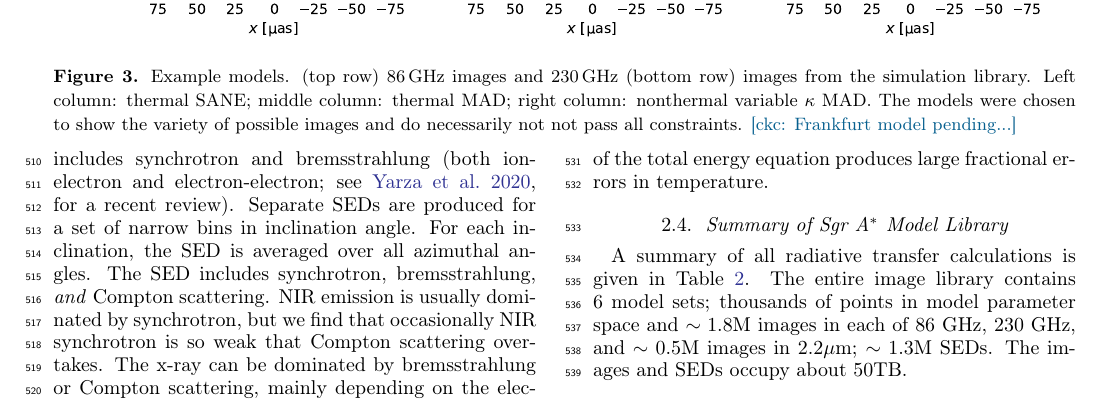
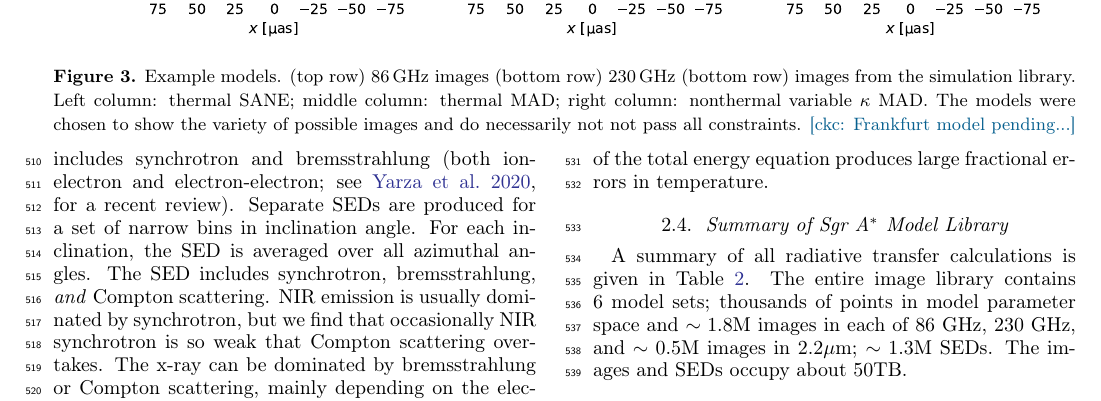
Before and after one commit to rndref/EHT_SGRA5, a LaTeX paper (main.tex, which reads models.tex): part of page 8 of 96, cut so that both start at the same text. Compiled offline with pdfLaTeX.

Commit message:
Updates from overleaf

```diff
--- a/models.tex
+++ b/models.tex
@@ -294,7 +294,7 @@ The plasma mass scale parameter $\Munit$ controls the plasma emissivity and the
 \begin{figure*}
   \centering
   \includegraphics[width=\textwidth]{figures/sample_imgs.pdf}
-  \caption{Example models.  (top row) 86\GHz images and 230\GHz (bottom row) images from the simulation library.  Left column: thermal SANE; middle column: thermal MAD; right column: nonthermal variable $\kappa$ MAD.  The models were chosen to show the variety of possible images and do necessarily not not pass all constraints.
+  \caption{Example models.  (top row) 86\GHz images (bottom row)  230\GHz (bottom row) images from the simulation library.  Left column: thermal SANE; middle column: thermal MAD; right column: nonthermal variable $\kappa$ MAD.  The models were chosen to show the variety of possible images and do necessarily not not pass all constraints.
   \ckc{Frankfurt model pending...}
     % cfg 15 dec: edited remainder out
     %On one hand, most of the 230\GHz images are in an optically thin regime, making the sharp photon ring visibile (bottom left and middle panels). On the other hand, most of the 86\GHz images are in an optically thick regime, and the accretion disk would block the sharp photon ring (top middle and right panels). In general, face-on images like the ones in the left column tend to be too big in size, and the edge-on images in the right column tend to be too asymmetric.
```
